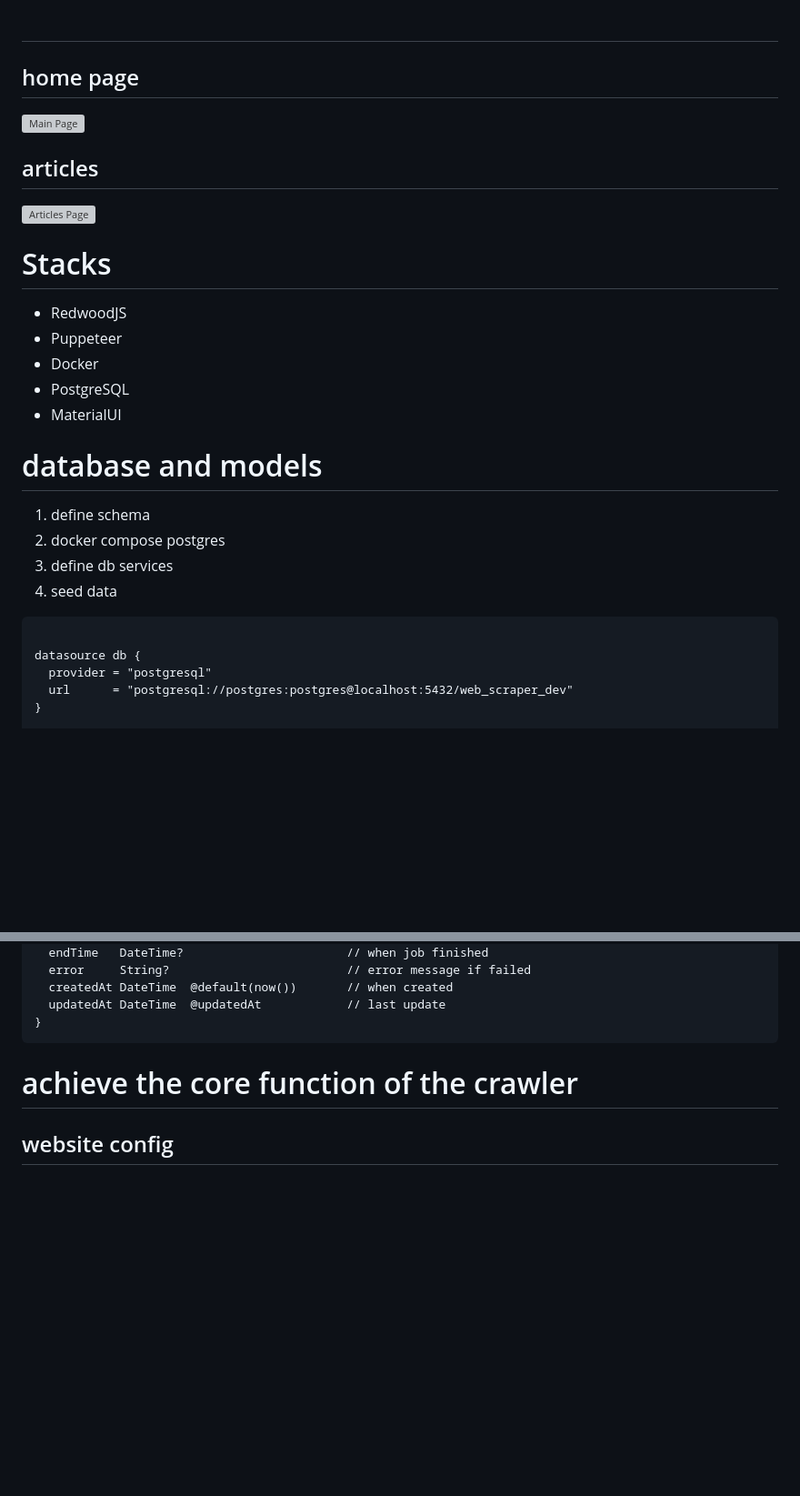
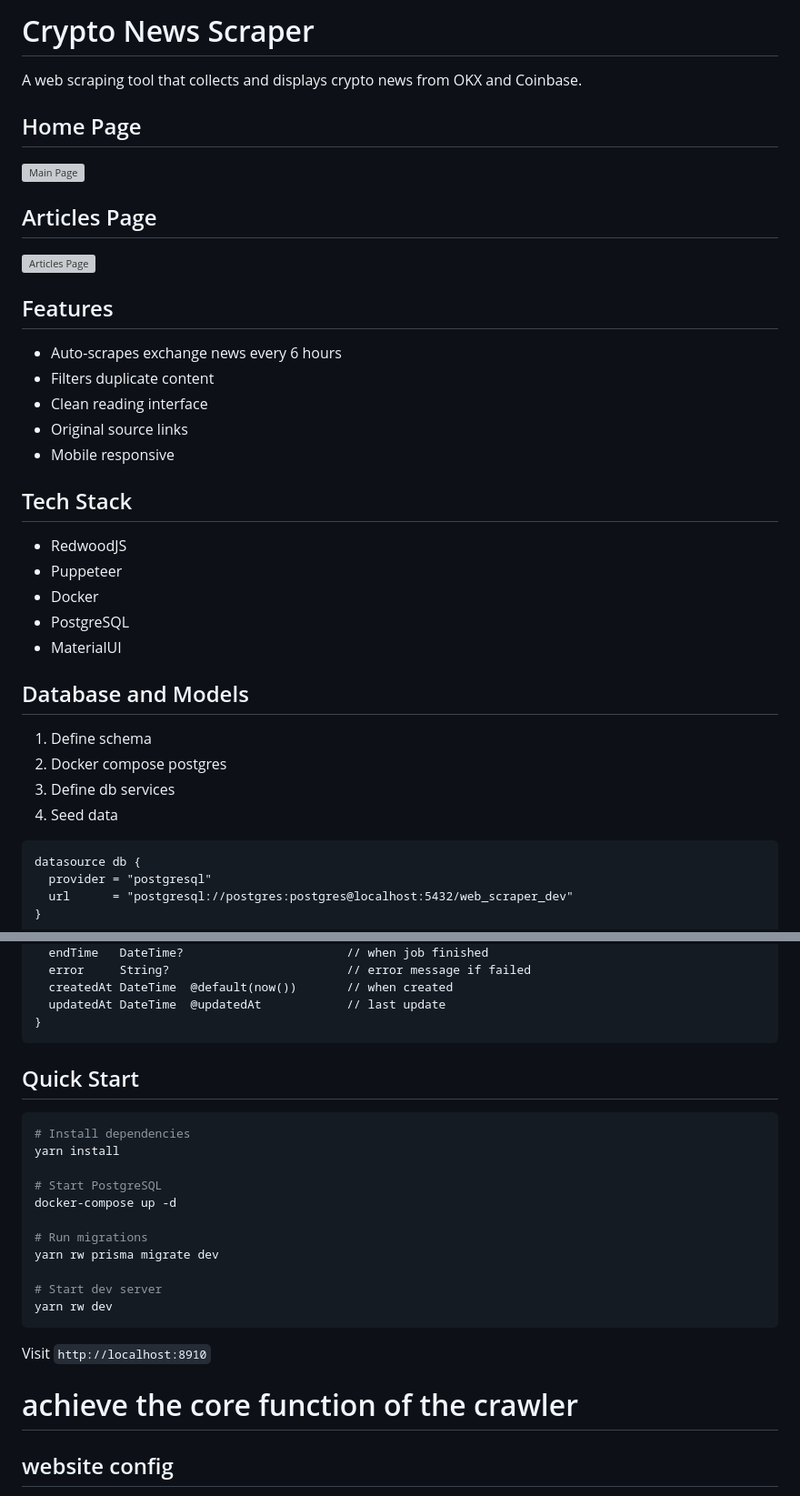
Before and after one commit to jaxxjj/web-scraper, a Markdown page: README.md, 2 parts joined by grey strips. Shown at 91% size. Rendered like a GitHub page; blank space fills up the shorter version; grey boxes are pictures that could not be loaded.

````diff
--- a/README.md
+++ b/README.md
@@ -1,13 +1,24 @@
-#
+# Crypto News Scraper
 
-## home page
+A web scraping tool that collects and displays crypto news from OKX and Coinbase.
+
+## Home Page
 
 ![Main Page](web/public/main-page.png)
 
-## articles
+## Articles Page
 
 ![Articles Page](web/public/article-page.png)
-# Stacks
+
+## Features
+
+- Auto-scrapes exchange news every 6 hours
+- Filters duplicate content
+- Clean reading interface
+- Original source links
+- Mobile responsive
+
+## Tech Stack
 
 - RedwoodJS
 - Puppeteer
@@ -15,15 +26,14 @@
 - PostgreSQL
 - MaterialUI
 
-# database and models
+## Database and Models
 
-1. define schema
-2. docker compose postgres
-3. define db services
-4. seed data
+1. Define schema
+2. Docker compose postgres
+3. Define db services
+4. Seed data
 
 ```prisma
-
 datasource db {
   provider = "postgresql"
   url      = "postgresql://postgres:postgres@localhost:5432/web_scraper_dev"
@@ -76,6 +86,24 @@ model ScrapingJob {
   updatedAt DateTime  @updatedAt            // last update
 }
 ```
+
+## Quick Start
+
+```bash
+# Install dependencies
+yarn install
+
+# Start PostgreSQL
+docker-compose up -d
+
+# Run migrations
+yarn rw prisma migrate dev
+
+# Start dev server
+yarn rw dev
+```
+
+Visit `http://localhost:8910`
 
 # achieve the core function of the crawler
 
````
